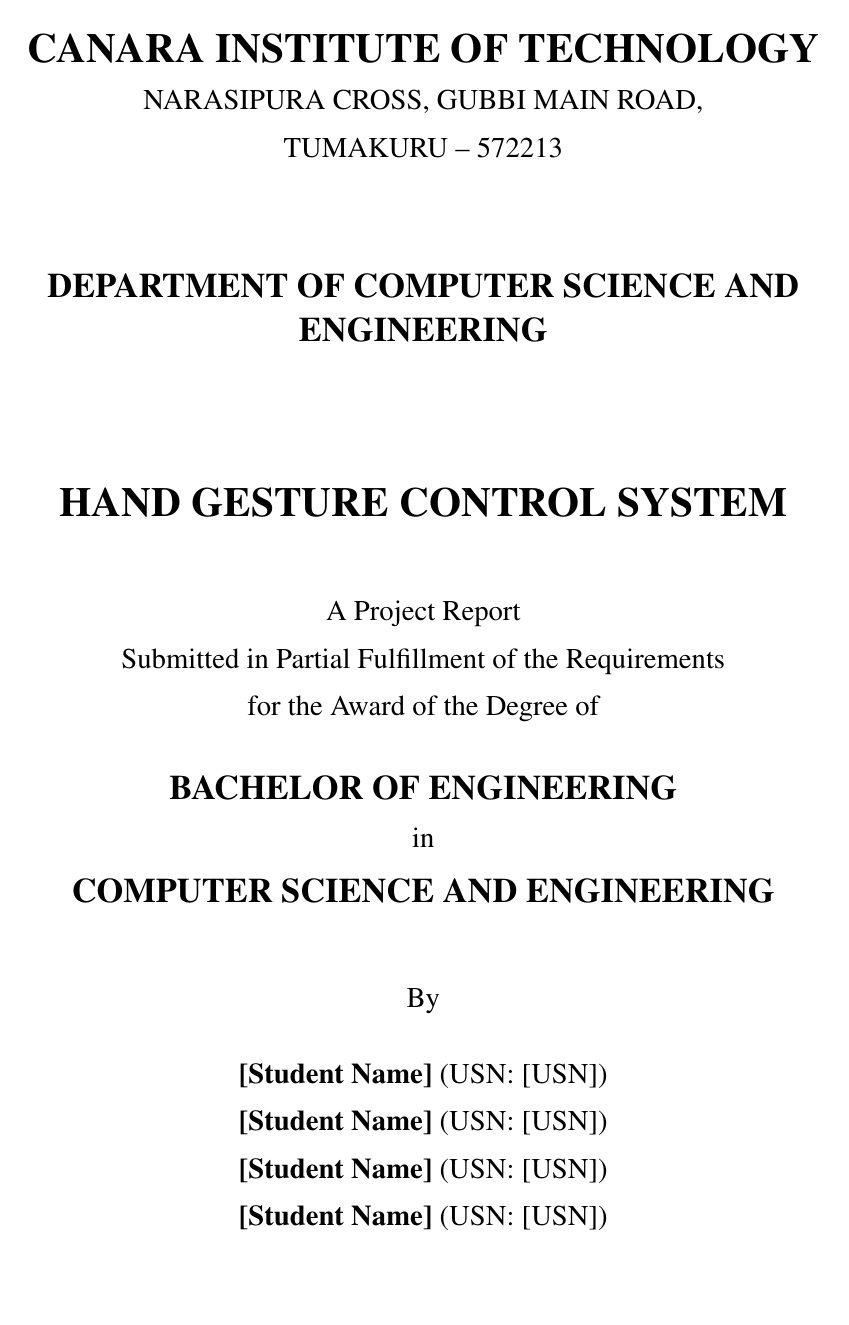
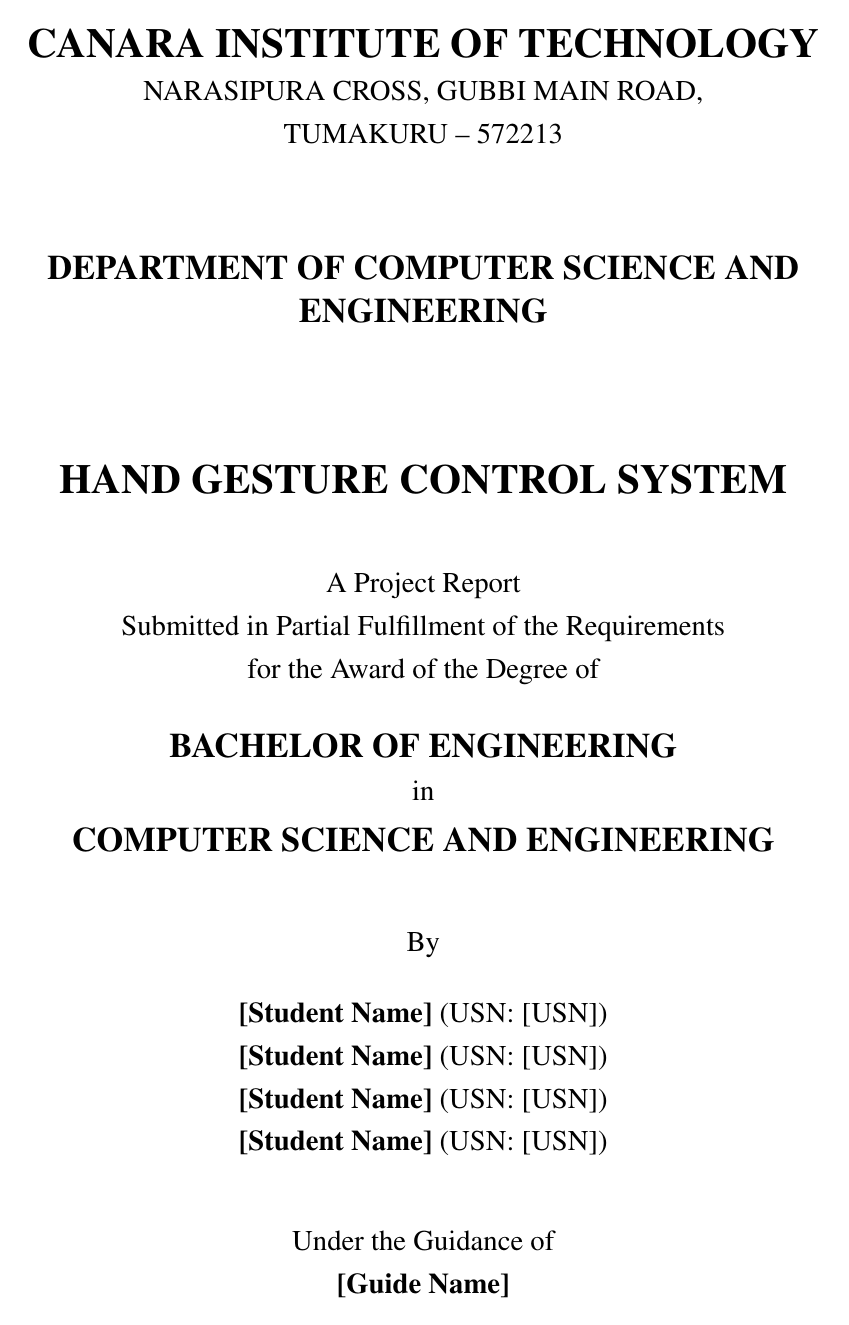
Before and after one commit to noname-101/hand, a LaTeX thesis (report/report.tex): page 1 of 50. Compiled offline with pdfLaTeX.

Commit message:
Change hyperlinks to black, reduce line spacing, improve page break control
Co-authored-by: noname-101 <226262103+noname-101@users.noreply.github.com>

```diff
--- a/report/report.tex
+++ b/report/report.tex
@@ -40,10 +40,10 @@
 % ==================== HYPERREF SETUP ====================
 \hypersetup{
     colorlinks=true,
-    linkcolor=blue,
-    filecolor=magenta,
-    urlcolor=cyan,
-    citecolor=blue,
+    linkcolor=black,
+    filecolor=black,
+    urlcolor=black,
+    citecolor=black,
     pdftitle={Hand Gesture Control System},
     pdfauthor={CITNC CSE Department},
     bookmarks=true,
@@ -57,15 +57,22 @@
 
 % ==================== SECTION FORMATTING ====================
 \titleformat{\section}
-  {\needspace{5\baselineskip}\normalfont\large\bfseries}{\thesection}{1em}{}
+  {\needspace{8\baselineskip}\normalfont\large\bfseries}{\thesection}{1em}{}
 \titleformat{\subsection}
-  {\needspace{3\baselineskip}\normalfont\normalsize\bfseries}{\thesubsection}{1em}{}
+  {\needspace{5\baselineskip}\normalfont\normalsize\bfseries}{\thesubsection}{1em}{}
 \titleformat{\subsubsection}
-  {\needspace{2\baselineskip}\normalfont\normalsize\bfseries}{\thesubsubsection}{1em}{}
+  {\needspace{4\baselineskip}\normalfont\normalsize\bfseries}{\thesubsubsection}{1em}{}
 
 % Better spacing control
-\setlength{\parskip}{0.5em}
+\setlength{\parskip}{0.3em}  % Reduced from 0.5em
+\setlength{\parindent}{0pt}  % No paragraph indentation
+\linespread{1.0}  % Single line spacing (reduced from default)
 \raggedbottom  % Allow variable page heights for better layout
+
+% Prevent widows and orphans
+\widowpenalty=10000
+\clubpenalty=10000
+\displaywidowpenalty=10000
 
 % ==================== HEADER AND FOOTER ====================
 \pagestyle{fancy}
```
Also changed, not shown: report/report.pdf.
